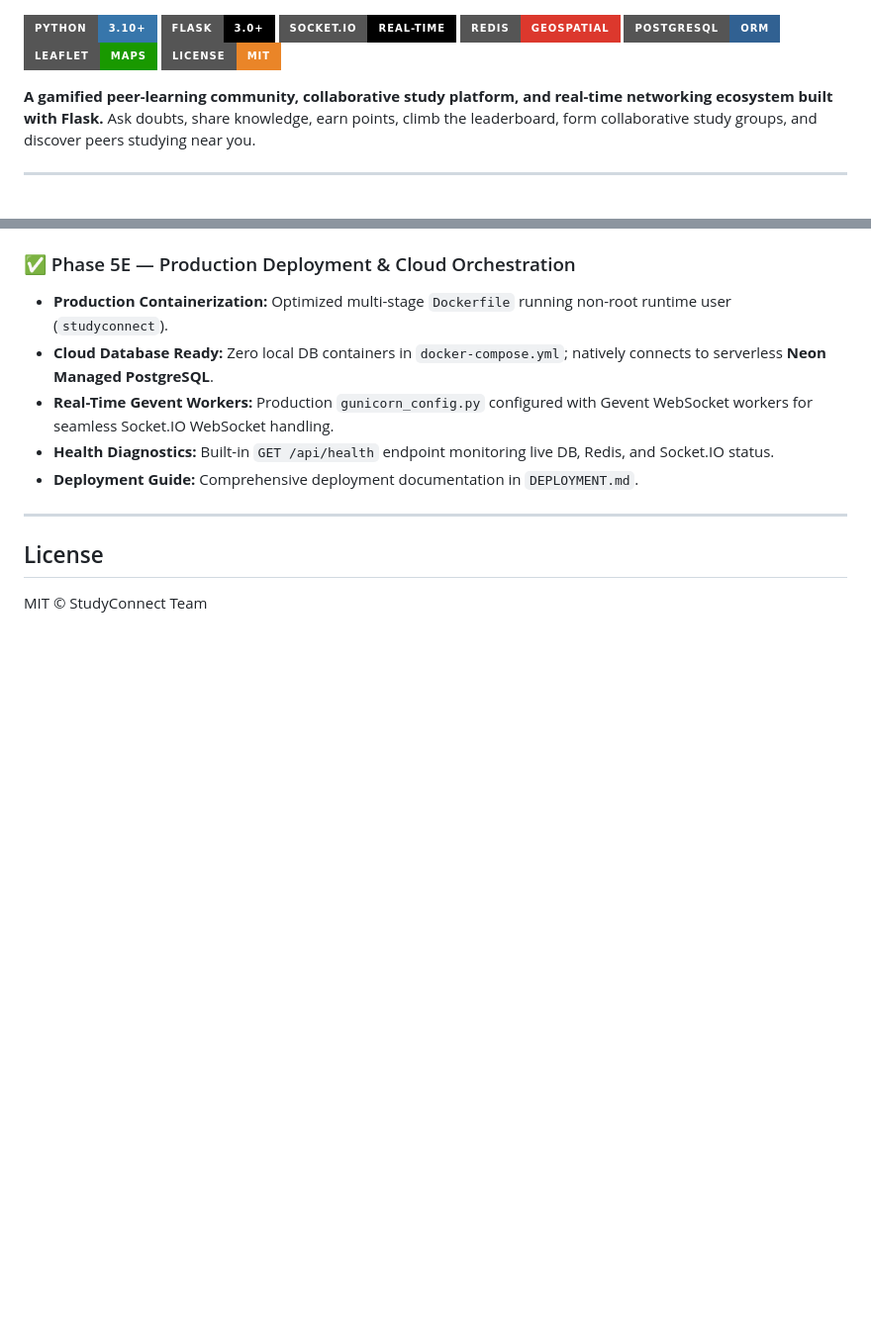
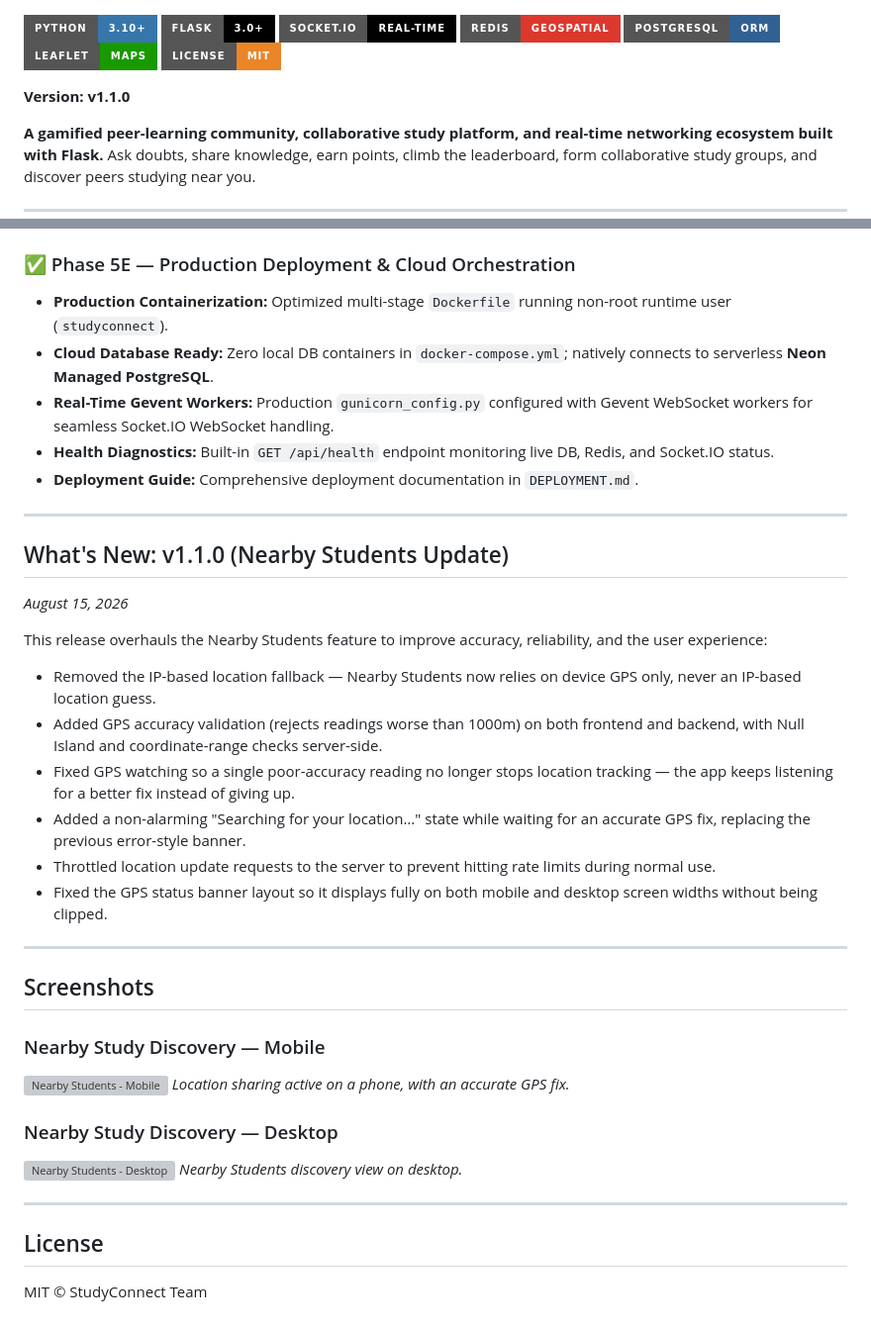
Before and after one commit to Sandy-Dev-Hub/StudyConnect, a Markdown page: README.md, 2 parts joined by grey strips. Shown at 99% size. GitHub-like rendering; badges without logos; blank space fills up the shorter version; grey boxes are pictures that could not be loaded.

Commit message:
docs: update README with v1.1.0 release notes and screenshot documentation

```diff
--- a/README.md
+++ b/README.md
@@ -11,6 +11,8 @@
 ![PostgreSQL](https://img.shields.io/badge/PostgreSQL-ORM-316192?style=for-the-badge&logo=postgresql&logoColor=white)
 ![Leaflet](https://img.shields.io/badge/Leaflet-Maps-199900?style=for-the-badge&logo=leaflet&logoColor=white)
 ![License](https://img.shields.io/badge/License-MIT-EA8528?style=for-the-badge)
+
+**Version: v1.1.0**
 
 **A gamified peer-learning community, collaborative study platform, and real-time networking ecosystem built with Flask.**
 Ask doubts, share knowledge, earn points, climb the leaderboard, form collaborative study groups, and discover peers studying near you.
@@ -403,6 +405,33 @@ App runs locally at `http://localhost:5000`
 
 ---
 
+## What's New: v1.1.0 (Nearby Students Update)
+
+*August 15, 2026*
+
+This release overhauls the Nearby Students feature to improve accuracy, reliability, and the user experience:
+
+- Removed the IP-based location fallback — Nearby Students now relies on device GPS only, never an IP-based location guess.
+- Added GPS accuracy validation (rejects readings worse than 1000m) on both frontend and backend, with Null Island and coordinate-range checks server-side.
+- Fixed GPS watching so a single poor-accuracy reading no longer stops location tracking — the app keeps listening for a better fix instead of giving up.
+- Added a non-alarming "Searching for your location…" state while waiting for an accurate GPS fix, replacing the previous error-style banner.
+- Throttled location update requests to the server to prevent hitting rate limits during normal use.
+- Fixed the GPS status banner layout so it displays fully on both mobile and desktop screen widths without being clipped.
+
+---
+
+## Screenshots
+
+### Nearby Study Discovery — Mobile
+![Nearby Students - Mobile](docs/screenshots/nearby-mobile.png)
+*Location sharing active on a phone, with an accurate GPS fix.*
+
+### Nearby Study Discovery — Desktop
+![Nearby Students - Desktop](docs/screenshots/nearby-desktop.png)
+*Nearby Students discovery view on desktop.*
+
+---
+
 ## License
 
 MIT © StudyConnect Team
```
